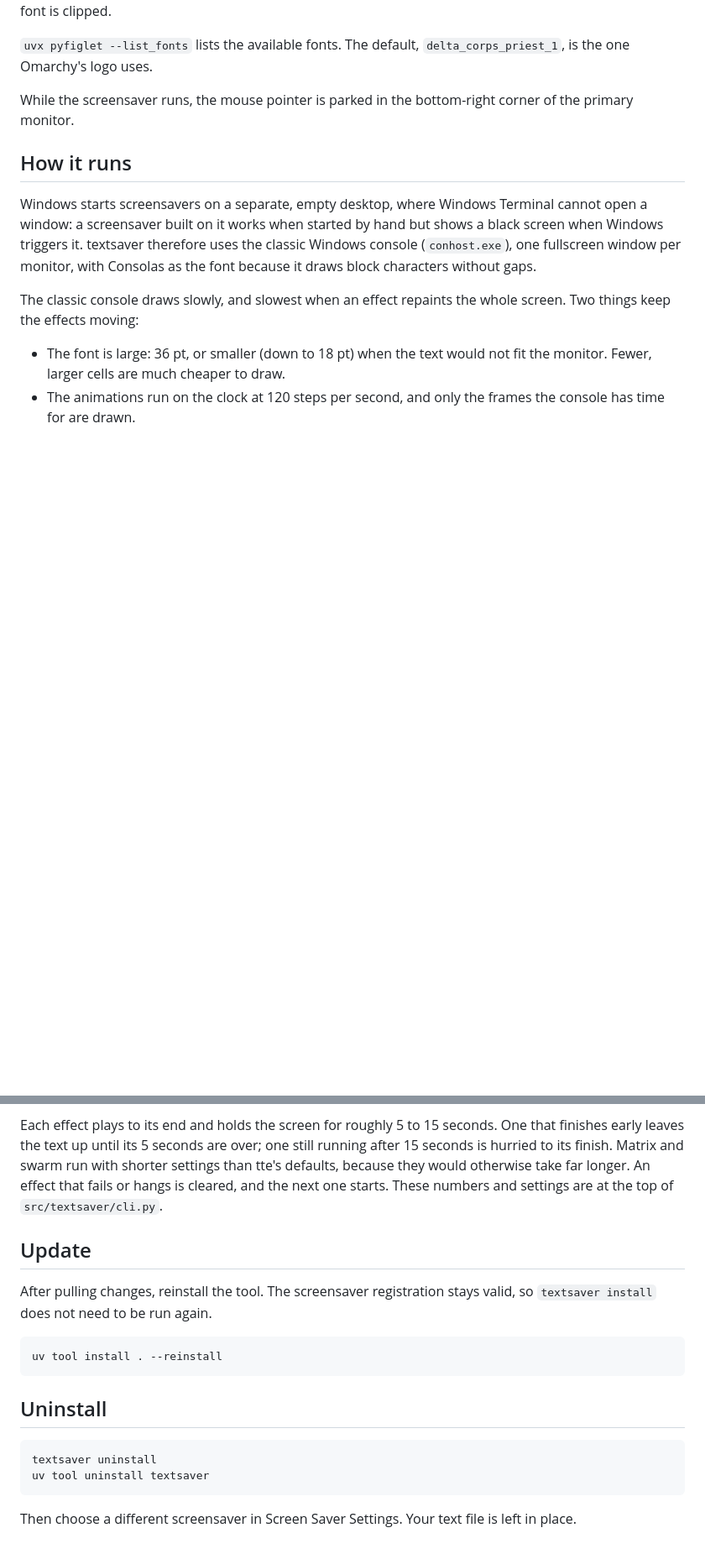
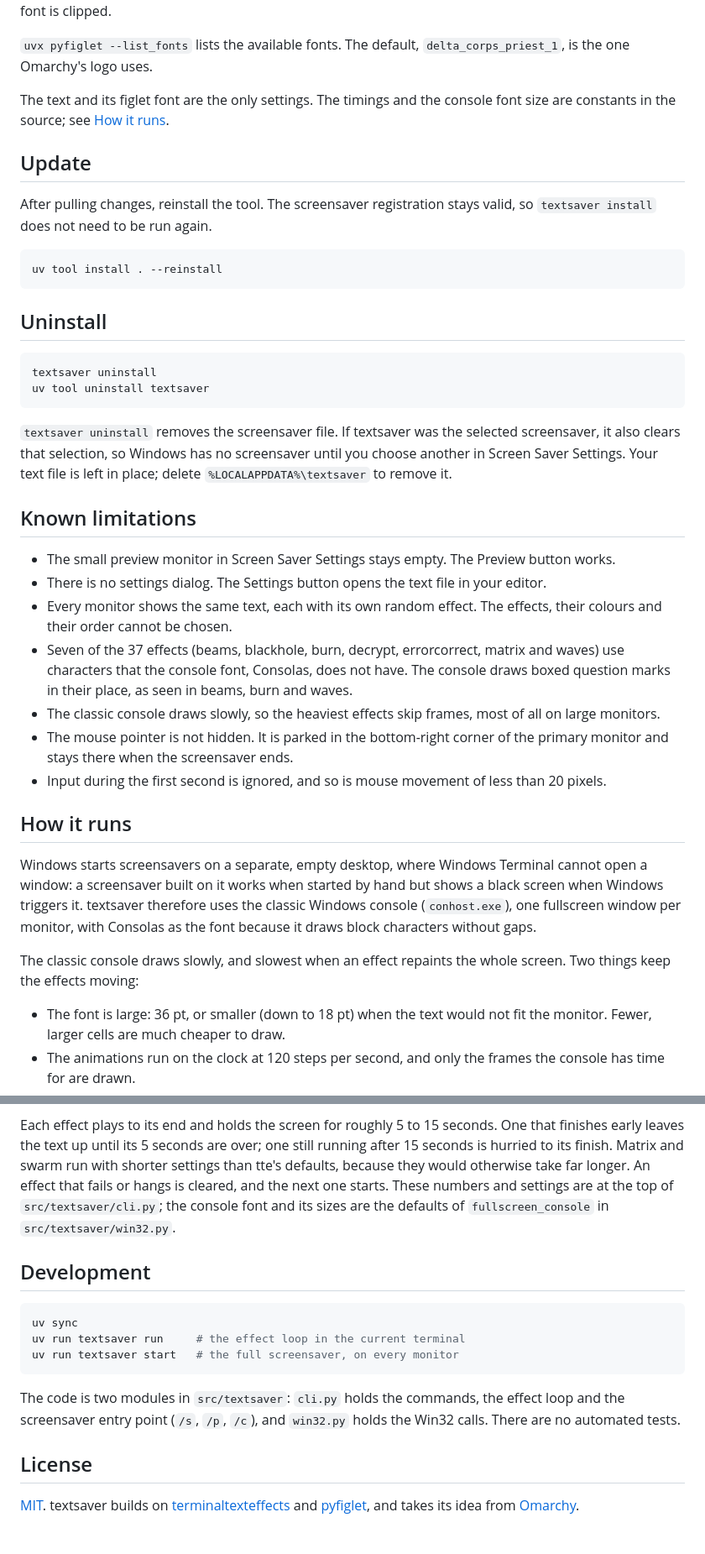
Before and after one commit to DataRelic/textsaver, a Markdown page: README.md, 2 parts joined by grey strips. Shown at 84% size. Rendered like a GitHub page; blank space fills up the shorter version.

````diff
--- a/README.md
+++ b/README.md
@@ -54,8 +65,43 @@ for even the smallest font is clipped.
 `uvx pyfiglet --list_fonts` lists the available fonts. The default, `delta_corps_priest_1`, is the
 one Omarchy's logo uses.
 
-While the screensaver runs, the mouse pointer is parked in the bottom-right corner of the primary
-monitor.
+The text and its figlet font are the only settings. The timings and the console font size are
+constants in the source; see [How it runs](#how-it-runs).
+
+## Update
+
+After pulling changes, reinstall the tool. The screensaver registration stays valid, so
+`textsaver install` does not need to be run again.
+
+```powershell
+uv tool install . --reinstall
+```
+
+## Uninstall
+
+```powershell
+textsaver uninstall
+uv tool uninstall textsaver
+```
+
+`textsaver uninstall` removes the screensaver file. If textsaver was the selected screensaver, it
+also clears that selection, so Windows has no screensaver until you choose another in Screen Saver
+Settings. Your text file is left in place; delete `%LOCALAPPDATA%\textsaver` to remove it.
+
+## Known limitations
+
+- The small preview monitor in Screen Saver Settings stays empty. The Preview button works.
+- There is no settings dialog. The Settings button opens the text file in your editor.
+- Every monitor shows the same text, each with its own random effect. The effects, their colours
+  and their order cannot be chosen.
+- Seven of the 37 effects (beams, blackhole, burn, decrypt, errorcorrect, matrix and waves) use
+  characters that the console font, Consolas, does not have. The console draws boxed question
+  marks in their place, as seen in beams, burn and waves.
+- The classic console draws slowly, so the heaviest effects skip frames, most of all on large
+  monitors.
+- The mouse pointer is not hidden. It is parked in the bottom-right corner of the primary monitor
+  and stays there when the screensaver ends.
+- Input during the first second is ignored, and so is mouse movement of less than 20 pixels.
 
 ## How it runs
 
@@ -76,22 +122,23 @@ Each effect plays to its end and holds the screen for roughly 5 to 15 seconds. O
 early leaves the text up until its 5 seconds are over; one still running after 15 seconds is hurried
 to its finish. Matrix and swarm run with shorter settings than tte's defaults, because they would
 otherwise take far longer. An effect that fails or hangs is cleared, and the next one starts. These
-numbers and settings are at the top of `src/textsaver/cli.py`.
+numbers and settings are at the top of `src/textsaver/cli.py`; the console font and its sizes are
+the defaults of `fullscreen_console` in `src/textsaver/win32.py`.
 
-## Update
-
-After pulling changes, reinstall the tool. The screensaver registration stays valid, so
-`textsaver install` does not need to be run again.
+## Development
 
 ```powershell
-uv tool install . --reinstall
+uv sync
+uv run textsaver run     # the effect loop in the current terminal
+uv run textsaver start   # the full screensaver, on every monitor
 ```
 
-## Uninstall
+The code is two modules in `src/textsaver`: `cli.py` holds the commands, the effect loop and the
+screensaver entry point (`/s`, `/p`, `/c`), and `win32.py` holds the Win32 calls. There are no
+automated tests.
 
-```powershell
-textsaver uninstall
-uv tool uninstall textsaver
-```
+## License
 
-Then choose a different screensaver in Screen Saver Settings. Your text file is left in place.
+[MIT](LICENSE). textsaver builds on [terminaltexteffects](https://github.com/ChrisBuilds/terminaltexteffects)
+and [pyfiglet](https://github.com/pwaller/pyfiglet), and takes its idea from
+[Omarchy](https://github.com/basecamp/omarchy).
````
Also changed, not shown: other parts of README.md (+20 -9 lines), assets/screenshots/fireworks.png, assets/screenshots/random.png (deleted), assets/screenshots/thunderstorm.png (added).
